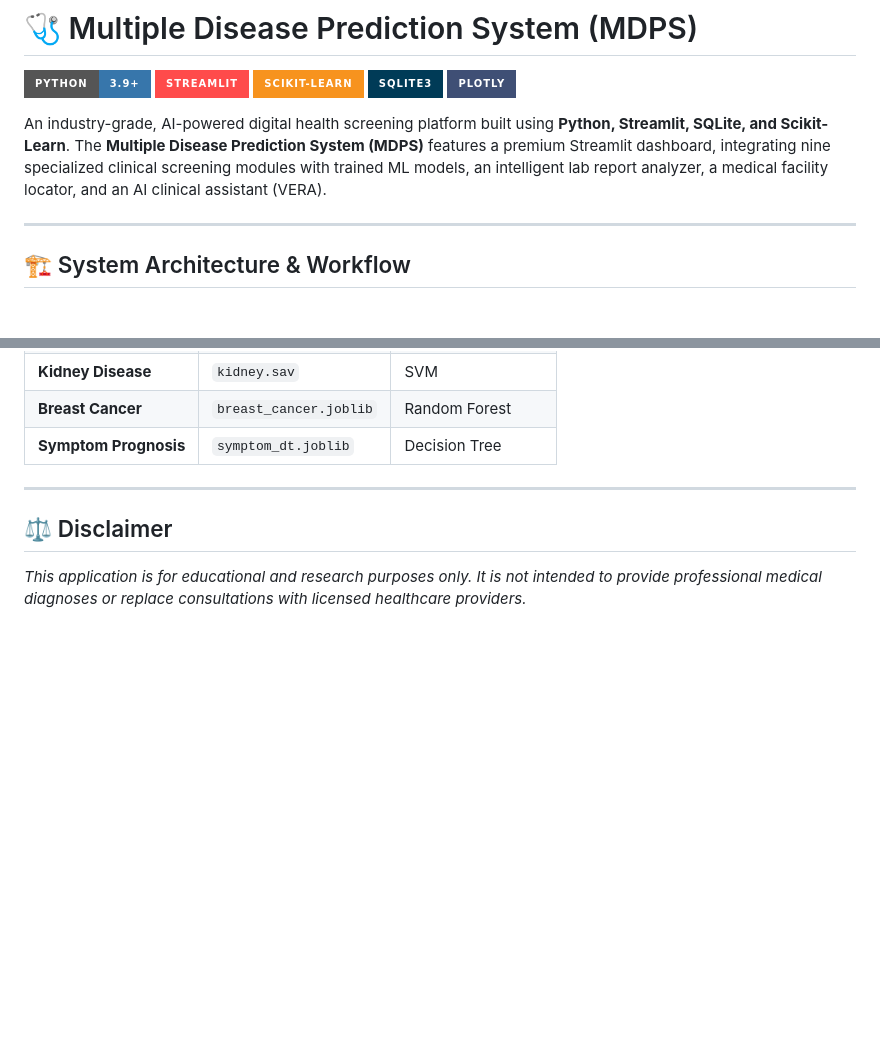
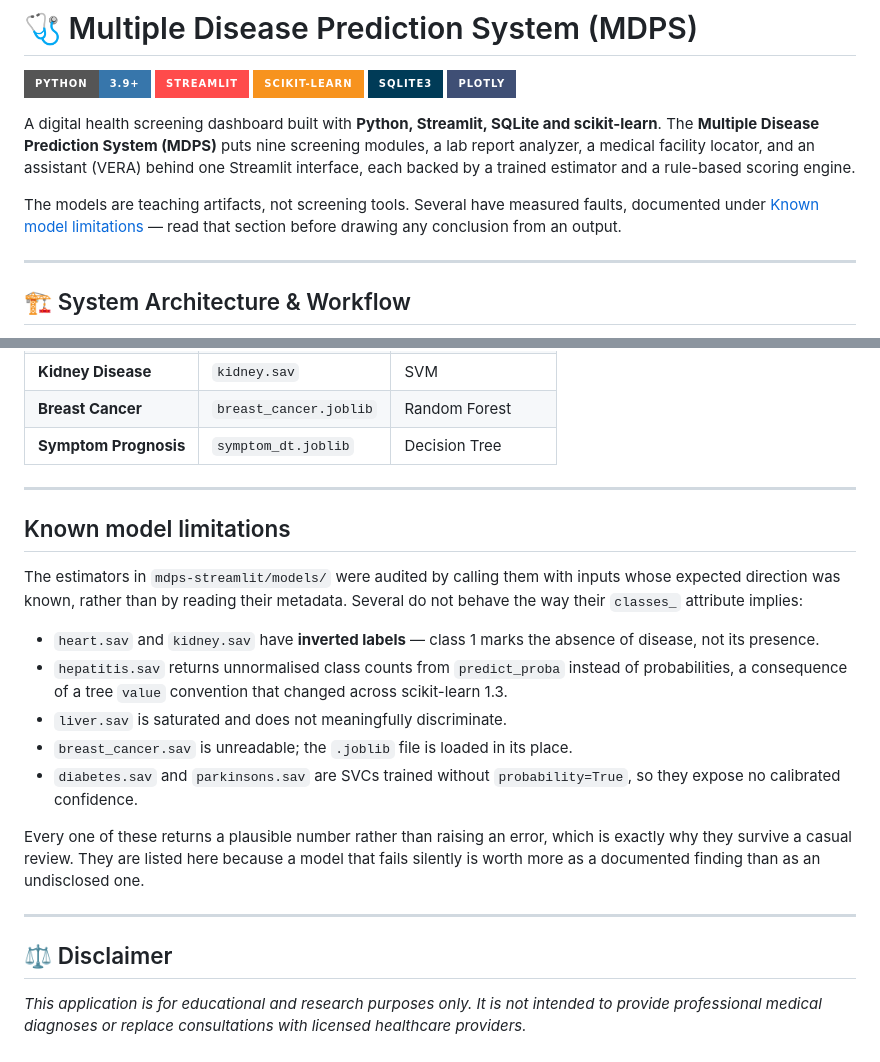
Before and after one commit to ankitsingathia/MDPS, a Markdown page: README.md, 2 parts joined by grey strips. GitHub-like rendering; badges without logos; blank space fills up the shorter version.

Commit message:
Document the measured model faults and drop the overstated framing
The intro described MDPS as an industry-grade clinical platform while the
shipped estimators have faults that return plausible numbers instead of
errors: inverted labels on heart and kidney, unnormalised predict_proba
output on hepatitis, a saturated liver model, an unreadable breast cancer
pickle, and two SVCs without probability=True.

Add a Known model limitations section recording what a directional audit
found, link it from the intro, and describe the project as what it is.
A silent failure is worth more documented than hidden.

```diff
--- a/README.md
+++ b/README.md
@@ -6,7 +6,9 @@
 [![SQLite Database](https://img.shields.io/badge/SQLite3-003B57?style=for-the-badge&logo=sqlite&logoColor=white)](https://sqlite.org)
 [![Plotly Analytics](https://img.shields.io/badge/Plotly-3F4F75?style=for-the-badge&logo=plotly&logoColor=white)](https://plotly.com)
 
-An industry-grade, AI-powered digital health screening platform built using **Python, Streamlit, SQLite, and Scikit-Learn**. The **Multiple Disease Prediction System (MDPS)** features a premium Streamlit dashboard, integrating nine specialized clinical screening modules with trained ML models, an intelligent lab report analyzer, a medical facility locator, and an AI clinical assistant (VERA).
+A digital health screening dashboard built with **Python, Streamlit, SQLite and scikit-learn**. The **Multiple Disease Prediction System (MDPS)** puts nine screening modules, a lab report analyzer, a medical facility locator, and an assistant (VERA) behind one Streamlit interface, each backed by a trained estimator and a rule-based scoring engine.
+
+The models are teaching artifacts, not screening tools. Several have measured faults, documented under [Known model limitations](#known-model-limitations) — read that section before drawing any conclusion from an output.
 
 ---
 
@@ -130,6 +132,29 @@ Trained ML estimators are loaded from `mdps-streamlit/models/`:
 
 ---
 
+## Known model limitations
+
+The estimators in `mdps-streamlit/models/` were audited by calling them with
+inputs whose expected direction was known, rather than by reading their
+metadata. Several do not behave the way their `classes_` attribute implies:
+
+- `heart.sav` and `kidney.sav` have **inverted labels** — class 1 marks the
+  absence of disease, not its presence.
+- `hepatitis.sav` returns unnormalised class counts from `predict_proba`
+  instead of probabilities, a consequence of a tree `value` convention that
+  changed across scikit-learn 1.3.
+- `liver.sav` is saturated and does not meaningfully discriminate.
+- `breast_cancer.sav` is unreadable; the `.joblib` file is loaded in its place.
+- `diabetes.sav` and `parkinsons.sav` are SVCs trained without
+  `probability=True`, so they expose no calibrated confidence.
+
+Every one of these returns a plausible number rather than raising an error,
+which is exactly why they survive a casual review. They are listed here because
+a model that fails silently is worth more as a documented finding than as an
+undisclosed one.
+
+---
+
 ## ⚖️ Disclaimer
 
 *This application is for educational and research purposes only. It is not intended to provide professional medical diagnoses or replace consultations with licensed healthcare providers.*
```
